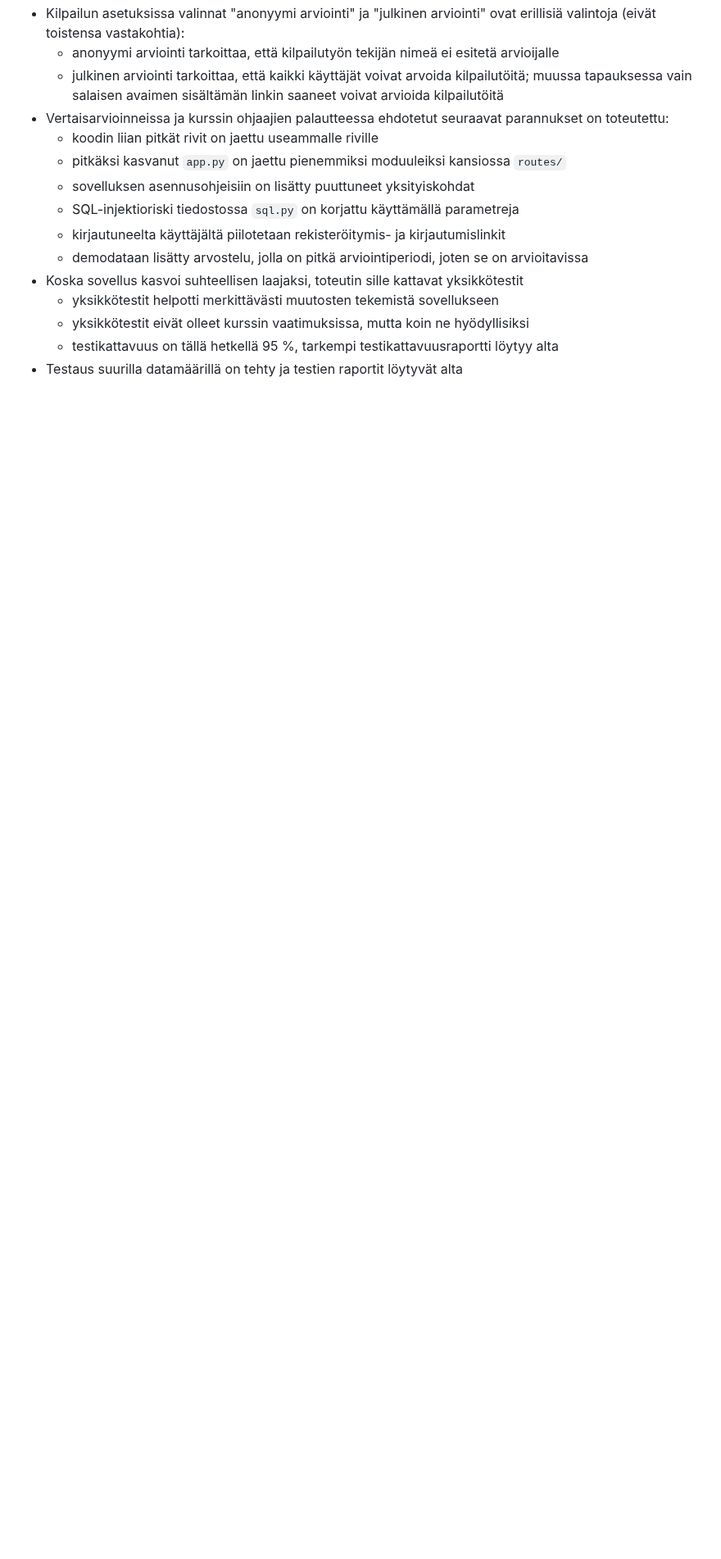
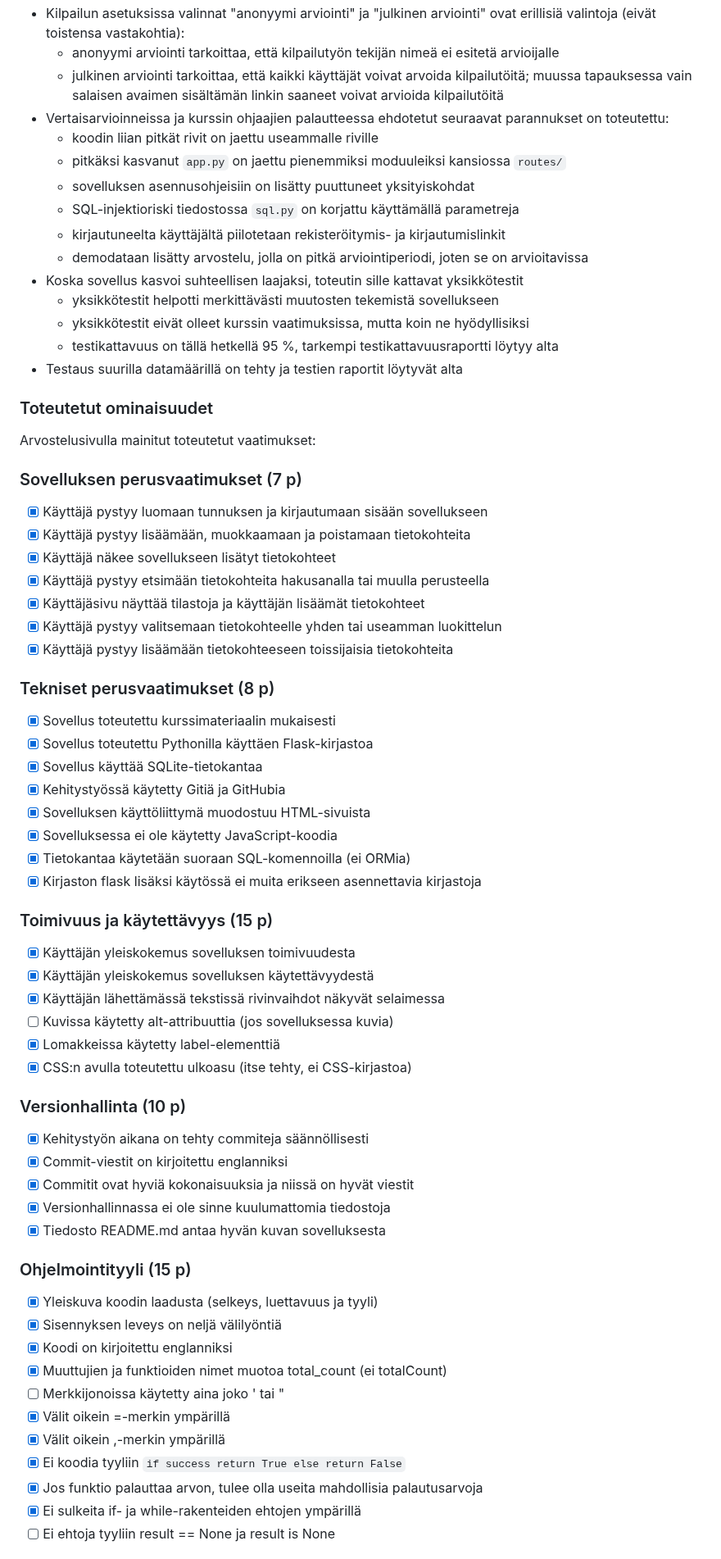
Before and after one commit to jtompuri/writing-contest-web-app, a Markdown page: README.md, the part around one of its changes. Shown at 82% size. Rendered like a GitHub page; blank space fills up the shorter version.

Commit message:
Added list of required features for final submission

```diff
--- a/README.md
+++ b/README.md
@@ -115,3 +116,55 @@ Huomioitavaa kurssityön arvioinnissa:
 	- yksikkötestit eivät olleet kurssin vaatimuksissa, mutta koin ne hyödyllisiksi
 	- testikattavuus on tällä hetkellä 95 %, tarkempi testikattavuusraportti löytyy alta
 - Testaus suurilla datamäärillä on tehty ja testien raportit löytyvät alta
+
+### Toteutetut ominaisuudet
+
+Arvostelusivulla mainitut toteutetut vaatimukset:
+
+### Sovelluksen perusvaatimukset (7 p)
+- [x] Käyttäjä pystyy luomaan tunnuksen ja kirjautumaan sisään sovellukseen
+- [x] Käyttäjä pystyy lisäämään, muokkaamaan ja poistamaan tietokohteita
+- [x] Käyttäjä näkee sovellukseen lisätyt tietokohteet
+- [x] Käyttäjä pystyy etsimään tietokohteita hakusanalla tai muulla perusteella
+- [x] Käyttäjäsivu näyttää tilastoja ja käyttäjän lisäämät tietokohteet
+- [x] Käyttäjä pystyy valitsemaan tietokohteelle yhden tai useamman luokittelun
+- [x] Käyttäjä pystyy lisäämään tietokohteeseen toissijaisia tietokohteita
+
+### Tekniset perusvaatimukset (8 p)
+- [x] Sovellus toteutettu kurssimateriaalin mukaisesti
+- [x] Sovellus toteutettu Pythonilla käyttäen Flask-kirjastoa
+- [x] Sovellus käyttää SQLite-tietokantaa
+- [x] Kehitystyössä käytetty Gitiä ja GitHubia
+- [x] Sovelluksen käyttöliittymä muodostuu HTML-sivuista
+- [x] Sovelluksessa ei ole käytetty JavaScript-koodia
+- [x] Tietokantaa käytetään suoraan SQL-komennoilla (ei ORMia)
+- [x] Kirjaston flask lisäksi käytössä ei muita erikseen asennettavia kirjastoja
+
+### Toimivuus ja käytettävyys (15 p)
+- [x] Käyttäjän yleiskokemus sovelluksen toimivuudesta
+- [x] Käyttäjän yleiskokemus sovelluksen käytettävyydestä
+- [x] Käyttäjän lähettämässä tekstissä rivinvaihdot näkyvät selaimessa
+- [ ] Kuvissa käytetty alt-attribuuttia (jos sovelluksessa kuvia)
+- [x] Lomakkeissa käytetty label-elementtiä
+- [x] CSS:n avulla toteutettu ulkoasu (itse tehty, ei CSS-kirjastoa)
+
+### Versionhallinta (10 p)
+- [x] Kehitystyön aikana on tehty commiteja säännöllisesti
+- [x] Commit-viestit on kirjoitettu englanniksi
+- [x] Commitit ovat hyviä kokonaisuuksia ja niissä on hyvät viestit
+- [x] Versionhallinnassa ei ole sinne kuulumattomia tiedostoja
+- [x] Tiedosto README.md antaa hyvän kuvan sovelluksesta
+
+### Ohjelmointityyli (15 p)
+- [x] Yleiskuva koodin laadusta (selkeys, luettavuus ja tyyli)
+- [x] Sisennyksen leveys on neljä välilyöntiä
+- [x] Koodi on kirjoitettu englanniksi
+- [x] Muuttujien ja funktioiden nimet muotoa total_count (ei totalCount)
+- [ ] Merkkijonoissa käytetty aina joko ' tai "
+- [x] Välit oikein =-merkin ympärillä
+- [x] Välit oikein ,-merkin ympärillä
+- [x] Ei koodia tyyliin `if success return True else return False`
+- [x] Jos funktio palauttaa arvon, tulee olla useita mahdollisia palautusarvoja
+- [x] Ei sulkeita if- ja while-rakenteiden ehtojen ympärillä
+- [ ] Ei ehtoja tyyliin result == None ja result is None
+
```
Also changed, not shown: other parts of README.md (+26 -1 lines).
